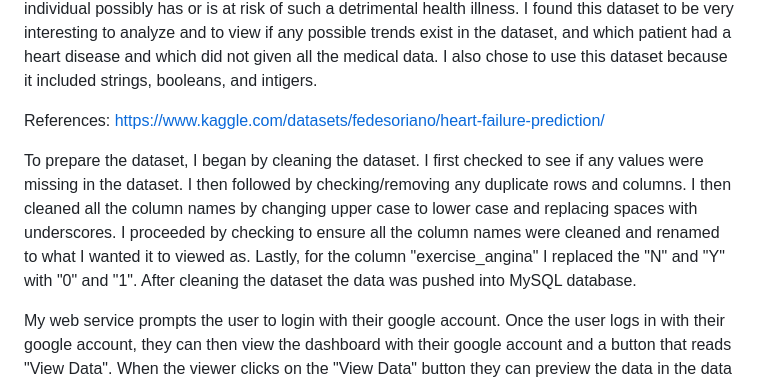
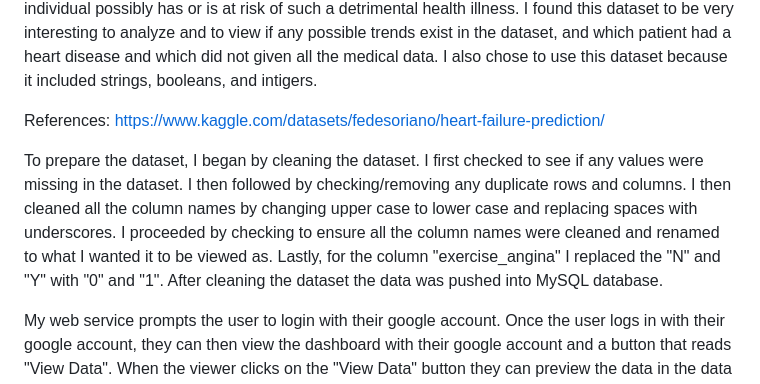
Before and after one commit to Lfahima/flask_e2e_project, a Markdown page: docs/README.md, the part around the change. Drawn GitHub-style.

```diff
--- a/docs/README.md
+++ b/docs/README.md
@@ -7,7 +7,7 @@ I also chose to use this dataset because it included strings, booleans, and inti
 
 References: https://www.kaggle.com/datasets/fedesoriano/heart-failure-prediction/
 
-To prepare the dataset, I began by cleaning the dataset. I first checked to see if any values were missing in the dataset. I then followed by checking/removing any duplicate rows and columns. I then cleaned all the column names by changing upper case to lower case and replacing spaces with underscores. I proceeded by checking to ensure all the column names were cleaned and renamed to what I wanted it to viewed as. Lastly, for the column "exercise_angina" I replaced the "N" and "Y" with "0" and "1".
+To prepare the dataset, I began by cleaning the dataset. I first checked to see if any values were missing in the dataset. I then followed by checking/removing any duplicate rows and columns. I then cleaned all the column names by changing upper case to lower case and replacing spaces with underscores. I proceeded by checking to ensure all the column names were cleaned and renamed to what I wanted it to be viewed as. Lastly, for the column "exercise_angina" I replaced the "N" and "Y" with "0" and "1".
 After cleaning the dataset the data was pushed into MySQL database.
 
 My web service prompts the user to login with their google account. Once the user logs in with their google account, they can then view the dashboard with their google account and a button that reads "View Data". When the viewer clicks on the "View Data" button they can preview the data in the data base in a table format.
```
